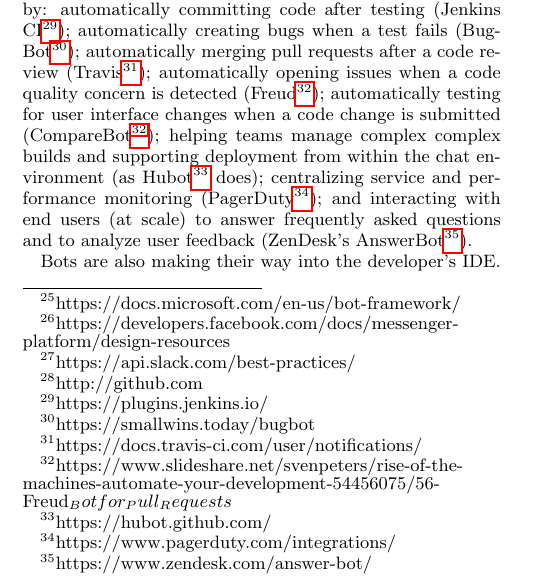
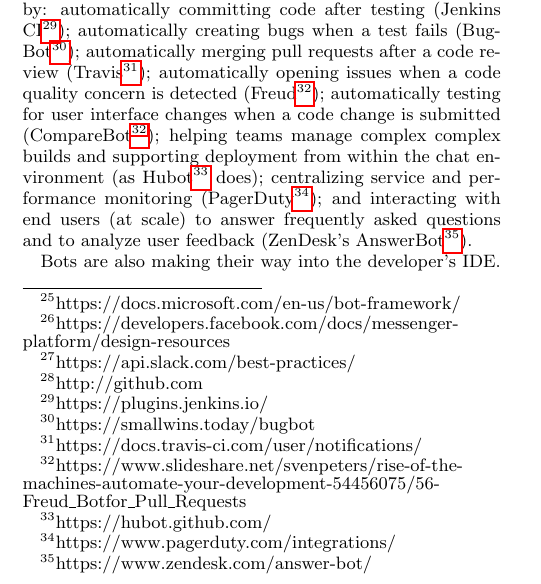
Before and after one commit to margaretstorey/ieee-sw-bots, a LaTeX paper (ieeeswbots.tex): part of one column of page 4 of 5, cut so that both start at the same text. Compiled offline with pdfLaTeX.

Commit message:
Fixed broken ref tag

```diff
--- a/ieeeswbots.tex
+++ b/ieeeswbots.tex
@@ -380,7 +380,7 @@
 automatically committing code after testing (Jenkins CI\footnote{https://plugins.jenkins.io/});
 automatically creating bugs when a test fails (BugBot\footnote{https://smallwins.today/bugbot});
 automatically merging pull requests after a code review (Travis\footnote{https://docs.travis-ci.com/user/notifications/});
-automatically opening issues when a code quality concern is detected (Freud\footnote{https://www.slideshare.net/svenpeters/rise-of-the-machines-automate-your-development-54456075/56-Freud_Botfor_Pull_Requests\label{Atlassian}});
+automatically opening issues when a code quality concern is detected (Freud\footnote{https://www.slideshare.net/svenpeters/rise-of-the-machines-automate-your-development-54456075/56-Freud\_Botfor\_Pull\_Requests\label{Atlassian}});
 automatically testing for user interface changes when a code change is submitted (CompareBot\footref{Atlassian});
 helping teams manage complex complex builds and supporting deployment from within the chat environment (as Hubot\footnote{https://hubot.github.com/} does);
 centralizing service and performance monitoring (PagerDuty\footnote{https://www.pagerduty.com/integrations/});
```
